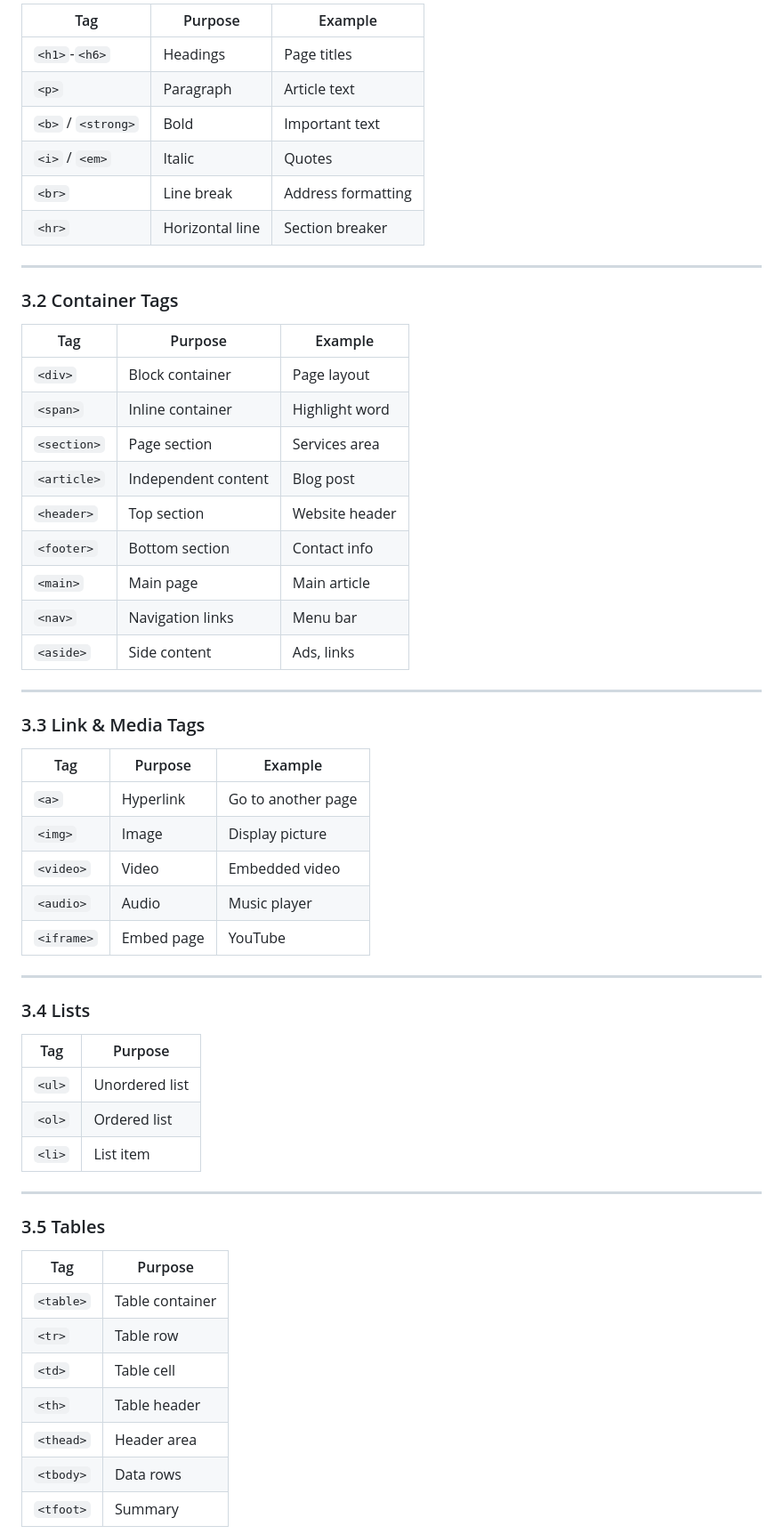
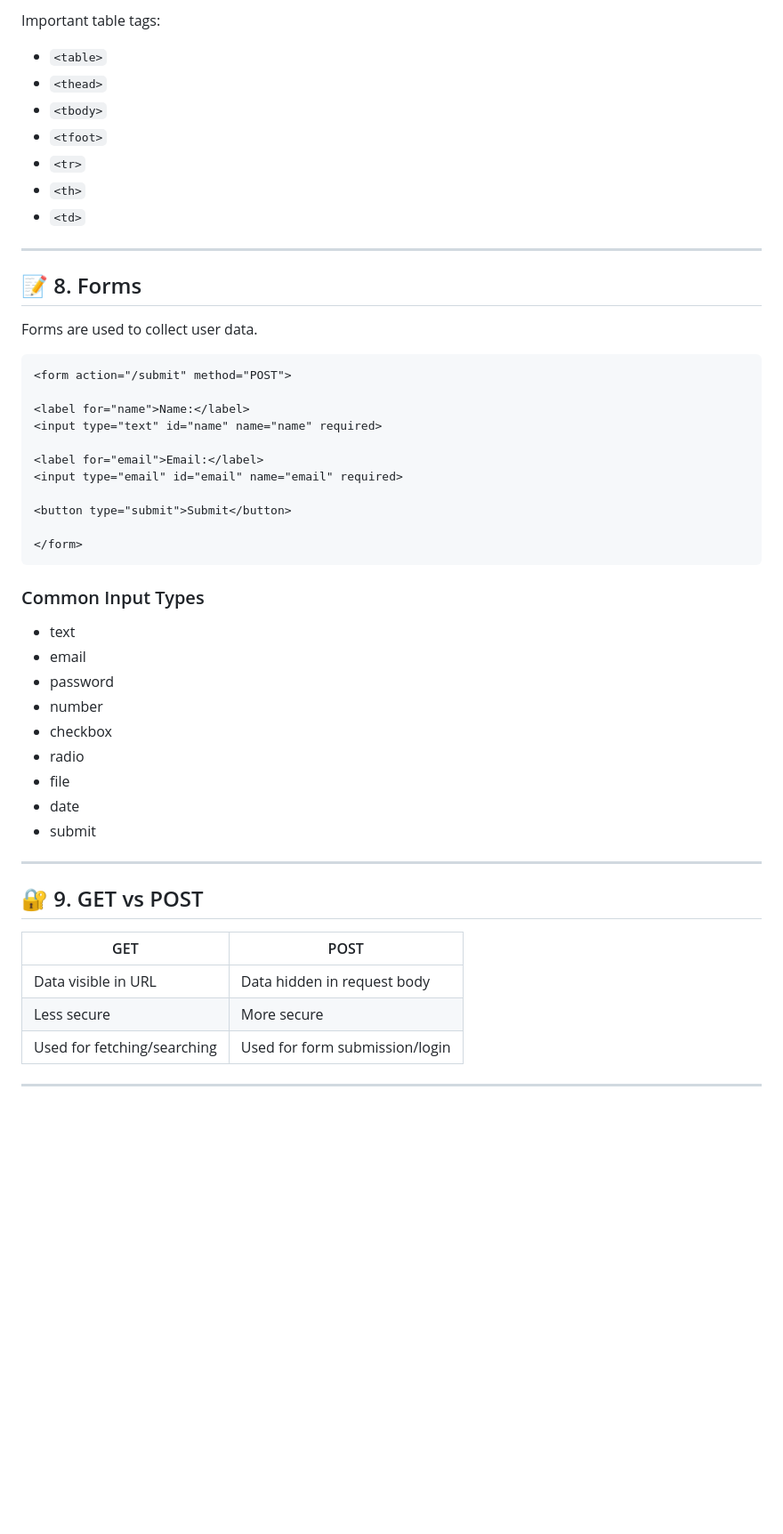
Before and after one commit to Fahd-Bin-Ashfaq/web-development-full-course, a Markdown page: Week 1 — HTML Basics/What is HTML.md, the part around one of its changes. Shown at 89% size. Drawn GitHub-style; blank space fills up the shorter version.

````diff
--- a/Week 1 — HTML Basics/What is HTML.md
+++ b/Week 1 — HTML Basics/What is HTML.md
@@ -35,62 +165,55 @@ HTML tags tell the browser **how content should appear**.
 
-| Tag                | Purpose         | Example            |
-| ------------------ | --------------- | ------------------ |
-| `<h1>`-`<h6>`      | Headings        | Page titles        |
-| `<p>`              | Paragraph       | Article text       |
-| `<b>` / `<strong>` | Bold            | Important text     |
-| `<i>` / `<em>`     | Italic          | Quotes             |
-| `<br>`             | Line break      | Address formatting |
-| `<hr>`             | Horizontal line | Section breaker    |
+Important table tags:
+
+* `<table>`
+* `<thead>`
+* `<tbody>`
+* `<tfoot>`
+* `<tr>`
+* `<th>`
+* `<td>`
 
 ---
 
-### 3.2 Container Tags
+## 📝 8. Forms
 
-| Tag         | Purpose             | Example        |
-| ----------- | ------------------- | -------------- |
-| `<div>`     | Block container     | Page layout    |
-| `<span>`    | Inline container    | Highlight word |
-| `<section>` | Page section        | Services area  |
-| `<article>` | Independent content | Blog post      |
-| `<header>`  | Top section         | Website header |
-| `<footer>`  | Bottom section      | Contact info   |
-| `<main>`    | Main page           | Main article   |
-| `<nav>`     | Navigation links    | Menu bar       |
-| `<aside>`   | Side content        | Ads, links     |
+Forms are used to collect user data.
+
+```html
+<form action="/submit" method="POST">
+
+<label for="name">Name:</label>
+<input type="text" id="name" name="name" required>
+
+<label for="email">Email:</label>
+<input type="email" id="email" name="email" required>
+
+<button type="submit">Submit</button>
+
+</form>
+```
+
+### Common Input Types
+
+* text
+* email
+* password
+* number
+* checkbox
+* radio
+* file
+* date
+* submit
 
 ---
 
-### 3.3 Link & Media Tags
+## 🔐 9. GET vs POST
 
-| Tag        | Purpose    | Example            |
-| ---------- | ---------- | ------------------ |
-| `<a>`      | Hyperlink  | Go to another page |
-| `<img>`    | Image      | Display picture    |
-| `<video>`  | Video      | Embedded video     |
-| `<audio>`  | Audio      | Music player       |
-| `<iframe>` | Embed page | YouTube            |
+| GET                         | POST                           |
+| --------------------------- | ------------------------------ |
+| Data visible in URL         | Data hidden in request body    |
+| Less secure                 | More secure                    |
+| Used for fetching/searching | Used for form submission/login |
 
 ---
 
-### 3.4 Lists
-
-| Tag    | Purpose        |
-| ------ | -------------- |
-| `<ul>` | Unordered list |
-| `<ol>` | Ordered list   |
-| `<li>` | List item      |
-
----
-
-### 3.5 Tables
-
-| Tag       | Purpose         |
-| --------- | --------------- |
-| `<table>` | Table container |
-| `<tr>`    | Table row       |
-| `<td>`    | Table cell      |
-| `<th>`    | Table header    |
-| `<thead>` | Header area     |
-| `<tbody>` | Data rows       |
-| `<tfoot>` | Summary         |
-
````
Also changed, not shown: other parts of Week 1 — HTML Basics/What is HTML.md (+193 -175 lines).
